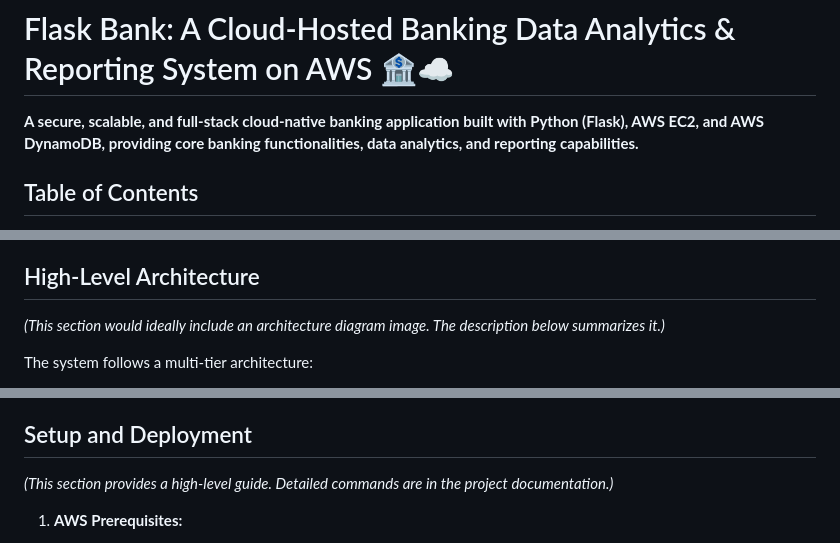
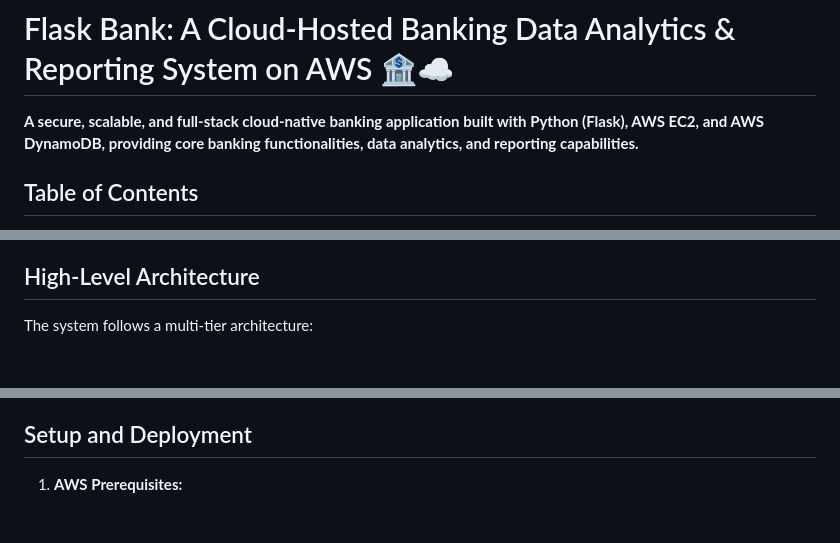
Before and after one commit to 019akash/Flask-Bank-AWS-Project, a Markdown page: README.md, 3 parts joined by grey strips. GitHub-like rendering; blank space fills up the shorter version.

```diff
--- a/README.md
+++ b/README.md
@@ -1,10 +1,6 @@
 # Flask Bank: A Cloud-Hosted Banking Data Analytics & Reporting System on AWS 🏦☁️
 
 **A secure, scalable, and full-stack cloud-native banking application built with Python (Flask), AWS EC2, and AWS DynamoDB, providing core banking functionalities, data analytics, and reporting capabilities.**
-
-<!-- Optional: Add a high-level architecture diagram or a GIF of the app in action
-![CloudBank System Overview](https://example.com/path/to/your_architecture_diagram.png)
--->
 
 ## Table of Contents
 
@@ -67,8 +63,6 @@ The system is architected following modern cloud design principles, emphasizing
 
 ## High-Level Architecture
 
-*(This section would ideally include an architecture diagram image. The description below summarizes it.)*
-
 The system follows a multi-tier architecture:
 
 1.  **Presentation Layer (Frontend):** HTML, CSS, and JavaScript render the user interface, interacting with the backend via HTTP requests.
@@ -88,8 +82,6 @@ The project was developed through the following key phases:
 6.  **Deployment, Testing & Optimization:** Deploying the Flask app to EC2, conducting thorough testing (functional, security, load), and optimizing performance.
 
 ## Setup and Deployment
-
-*(This section provides a high-level guide. Detailed commands are in the project documentation.)*
 
 1.  **AWS Prerequisites:**
     *   An active AWS account.
```
